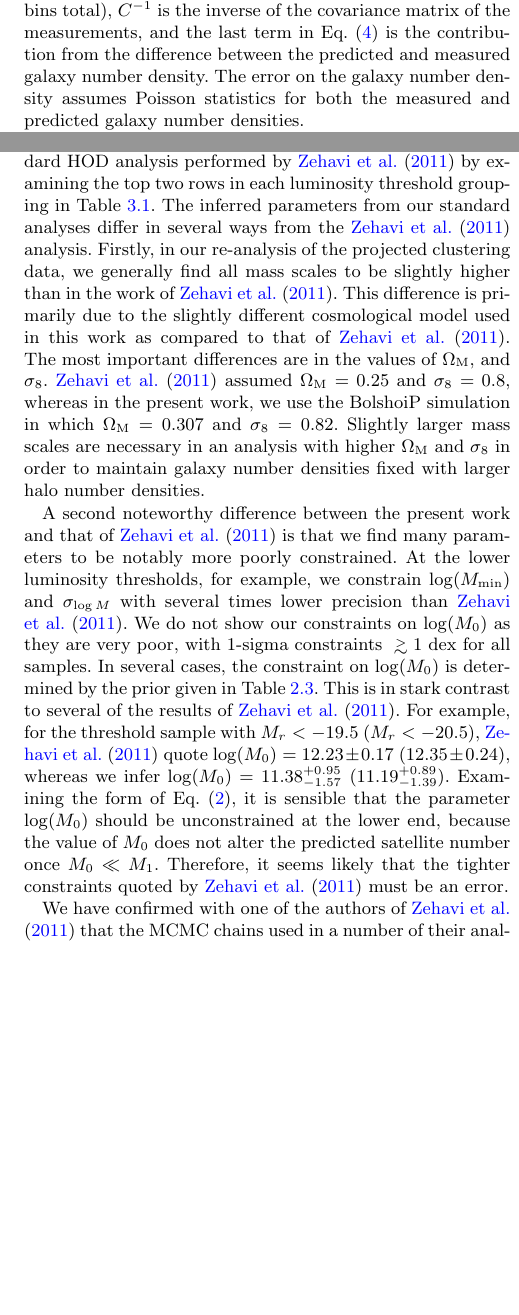
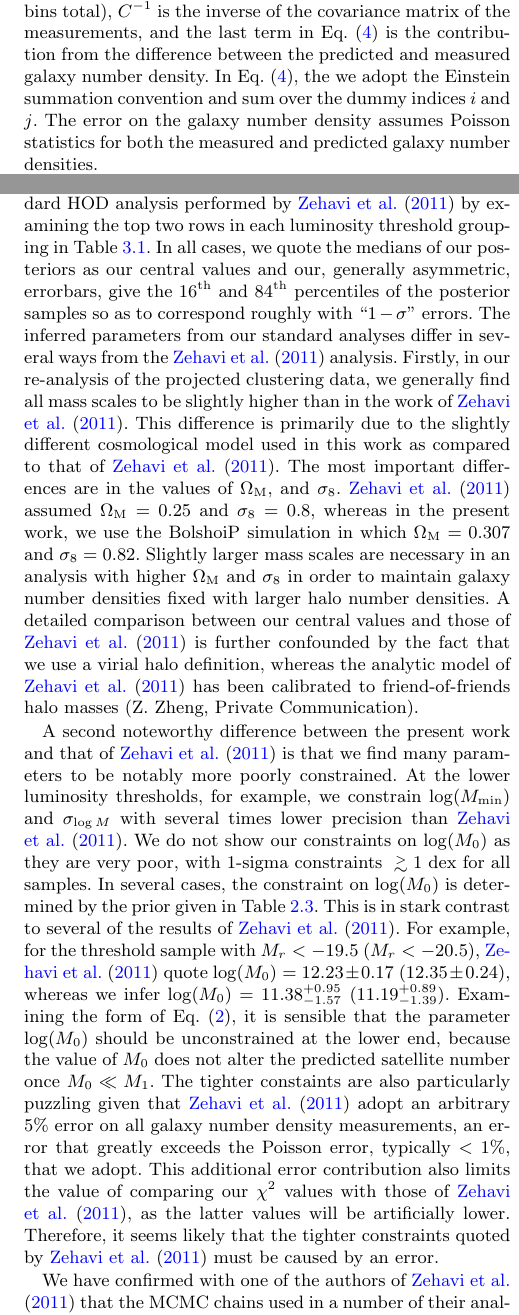
Before and after one commit to andrew-zentner/abmcmc, a LaTeX paper (ms.tex): two parts of the columns of pages 4 and 5 of 13, joined at a grey line, cut so that both start at the same text, the shorter picture padded with empty space. Compiled offline with pdfLaTeX; an older LaTeX class or package is replaced by its successor; a missing bibliography style is replaced by a similar one.

Commit message:
Added note about arbitrary ngal error in Zehavi+11, Added note about Zehavi+11 using FoF halos whereas we use virial.

```diff
--- a/ms.tex
+++ b/ms.tex
@@ -479,7 +486,8 @@ $\Delta w_{{\rm p},i} = w_{\rm p}^{\rm mock}(r_{{\rm p},i}) - w_{\rm p}^{\rm mea
 between the projected two-point function predicted by the mock catalog and the measured value in the i$^{\rm th}$
 separation bin (of 12 bins total), $C^{-1}$ is the inverse of the covariance matrix of the measurements,
 and the last term in Eq.~(\ref{eq:chisquare}) is the contribution from the difference between the predicted and measured
-galaxy number density. The error on the galaxy number density assumes Poisson statistics for both the measured and predicted galaxy number densities.
+galaxy number density. In Eq.~(\ref{eq:chisquare}), the we adopt the Einstein summation convention and sum over the
+dummy indices $i$ and $j$. The error on the galaxy number density assumes Poisson statistics for both the measured and predicted galaxy number densities.
 
 
 To infer parameters for the HOD and Decorated HOD models described in the previous subsections,
@@ -583,7 +594,10 @@ median value for the parameter in our chains along with the
 %----------------------------------------------------------------------------------------------------------------------------------
 
 Our parameter constraints can be compared to the standard HOD analysis performed by \citet{zehavi_etal11}
-by examining the top two rows in each luminosity threshold grouping in Table~\ref{table:parameters}.
+by examining the top two rows in each luminosity threshold grouping in Table~\ref{table:parameters}. In all
+cases, we quote the medians of our posteriors as our central values and our,
+generally asymmetric, errorbars, give the 16$^{\rm th}$ and
+84$^{\rm th}$ percentiles of the posterior samples so as to correspond roughly with ``$1-\sigma$" errors.
 The inferred parameters from our standard analyses differ in several ways from the \citet{zehavi_etal11}
 analysis. Firstly, in our re-analysis of the projected clustering data, we generally find all mass scales to
 be slightly higher than in the work of \citet{zehavi_etal11}. This difference is primarily due to the slightly
@@ -592,7 +606,10 @@ The most important differences are in the values of $\Omega_{\rm M}$, and $\sigm
 \citet{zehavi_etal11} assumed $\Omega_{\rm M}=0.25$ and $\sigma_8=0.8$,
 whereas in the present work, we use the BolshoiP simulation in which $\Omega_{\rm M}=0.307$ and $\sigma_8=0.82$.
 Slightly larger mass scales are necessary in an analysis with higher $\Omega_{\rm M}$ and $\sigma_8$ in order
-to maintain galaxy number densities fixed with larger halo number densities.
+to maintain galaxy number densities fixed with larger halo number densities. A detailed comparison between our central
+values and those of \citet{zehavi_etal11} is further confounded by the fact that we use a virial halo definition,
+whereas the analytic model of \citet{zehavi_etal11}
+has been calibrated to friend-of-friends halo masses (Z. Zheng, Private Communication).
 
 
 %-------------------------------------------------------------------------------------------------------------------------------------------------
@@ -712,9 +729,14 @@ $\log (M_0) = 11.38^{+0.95}_{-1.57}$
 ($11.19^{+0.89}_{-1.39}$). Examining the form of Eq.~(\ref{eq:nsat}),
 it is sensible that the parameter $\log (M_0)$ should be unconstrained
 at the lower end, because the value of $M_0$ does not alter the
-predicted satellite number once $M_0 \ll M_1$. Therefore, it seems
-likely that the tighter constraints quoted by \citet{zehavi_etal11}
-must be an error.
+predicted satellite number once $M_0 \ll M_1$. The tighter constaints are also
+particularly puzzling given that \citet{zehavi_etal11} adopt an arbitrary 5\% error on
+all galaxy number density measurements, an error that greatly exceeds the
+Poisson error, typically $< 1\%$, that we adopt. This additional error
+contribution also limits the value of comparing our $\chi^2$ values with those of
+\citet{zehavi_etal11}, as the latter values will be artificially lower.
+Therefore, it seems likely that the tighter constraints quoted by \citet{zehavi_etal11}
+must be caused by an error.
 
 
 We have confirmed with one of the authors of \citet{zehavi_etal11}
```
Also changed, not shown: ms.pdf, ms.tex (35 more changed lines).
